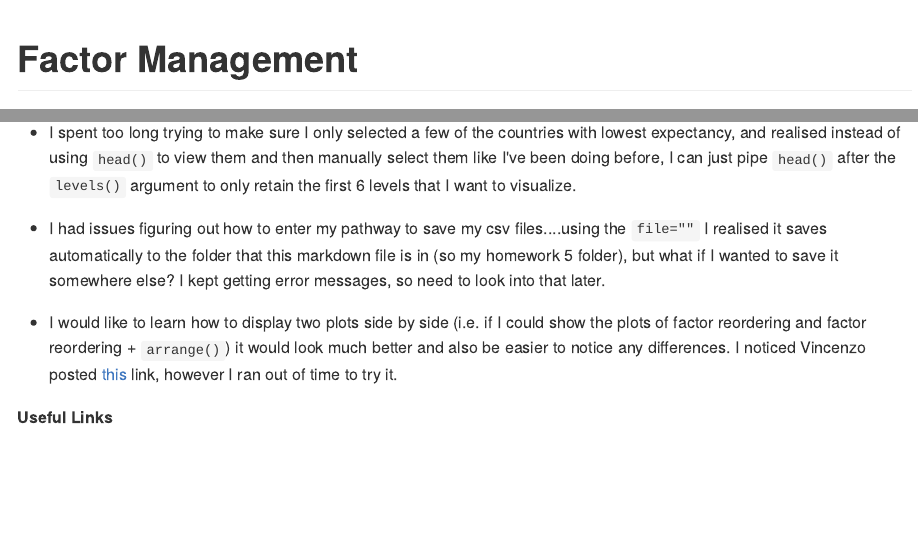
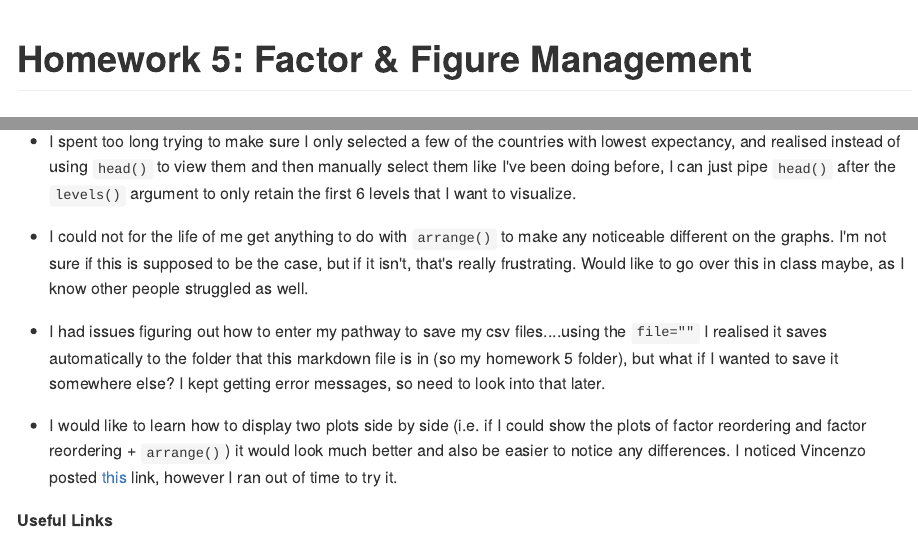
Before and after one commit to auduman/stat545-hw-uduman-aisha, an R Markdown document (hw05/hw05_fctr_fig_mgmt.Rmd): the page in a window 1100 px wide, from its top, and a second part further down, joined at a grey line. The pictures show the output file hw05/hw05_fctr_fig_mgmt.md that the author committed with the source, drawn offline in the style of GitHub; long lines of code are wrapped.

Commit message:
FINALFINALFINAL

````diff
--- a/hw05/hw05_fctr_fig_mgmt.Rmd
+++ b/hw05/hw05_fctr_fig_mgmt.Rmd
@@ -2,6 +2,8 @@
 output:
   github_document
 ---
+
+# Homework 5: Factor & Figure Management
 
 ```{r setup, include=FALSE}
 knitr::opts_chunk$set(echo = TRUE)
@@ -336,6 +338,8 @@ I found this week's homework to take quite a bit of time - I was also rushed due
 
 - I spent too long trying to make sure I only selected a few of the countries with lowest expectancy, and realised instead of using `head()` to view them and then manually select them like I've been doing before, I can just pipe `head()` after the `levels()` argument to only retain the first 6 levels that I want to visualize.
 
+- I could not for the life of me get anything to do with `arrange()` to make any noticeable different on the graphs. I'm not sure if this is supposed to be the case, but if it isn't, that's really frustrating. Would like to go over this in class maybe, as I know other people struggled as well.
+
 - I had issues figuring out how to enter my pathway to save my csv files....using the `file=""` I realised it saves automatically to the folder that this markdown file is in (so my homework 5 folder), but what if I wanted to save it somewhere else? I kept getting error messages, so need to look into that later.
 
 - I would like to learn how to display two plots side by side (i.e. if I could show the plots of factor reordering and factor reordering + `arrange()`) it would look much better and also be easier to notice any differences. I noticed Vincenzo posted [this](http://stat545.com/block020_multiple-plots-on-a-page.html) link, however I ran out of time to try it.
````
Also changed, not shown: hw05/MinLifeExpPlot.pdf, hw05/hw05_fctr_fig_mgmt.md, hw05/my_plot.pdf.
